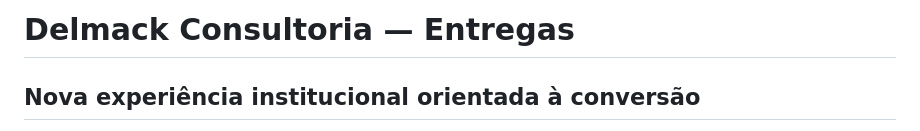
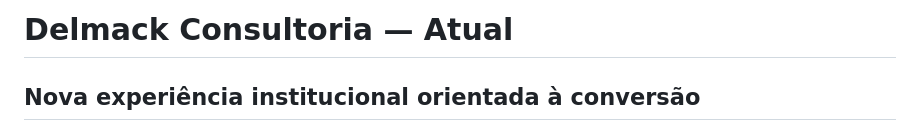
Before and after one commit to delmackconsultoria-ux/Delma-Atual, a Markdown page: TODO.md, the part around the change. Drawn GitHub-style.

```diff
--- a/TODO.md
+++ b/TODO.md
@@ -1,4 +1,4 @@
-# Delmack Consultoria — Entregas
+# Delmack Consultoria — Atual
 
 ## Nova experiência institucional orientada à conversão
 Criar uma nova versão moderna do site da Delmack Consultoria, inspirada na energia visual dos Reels fornecidos, com uma experiência premium, clara, responsiva e surpreendente, desenvolvida e revisada na Manus e preparada para publicação pelo usuário na Vercel.
```
